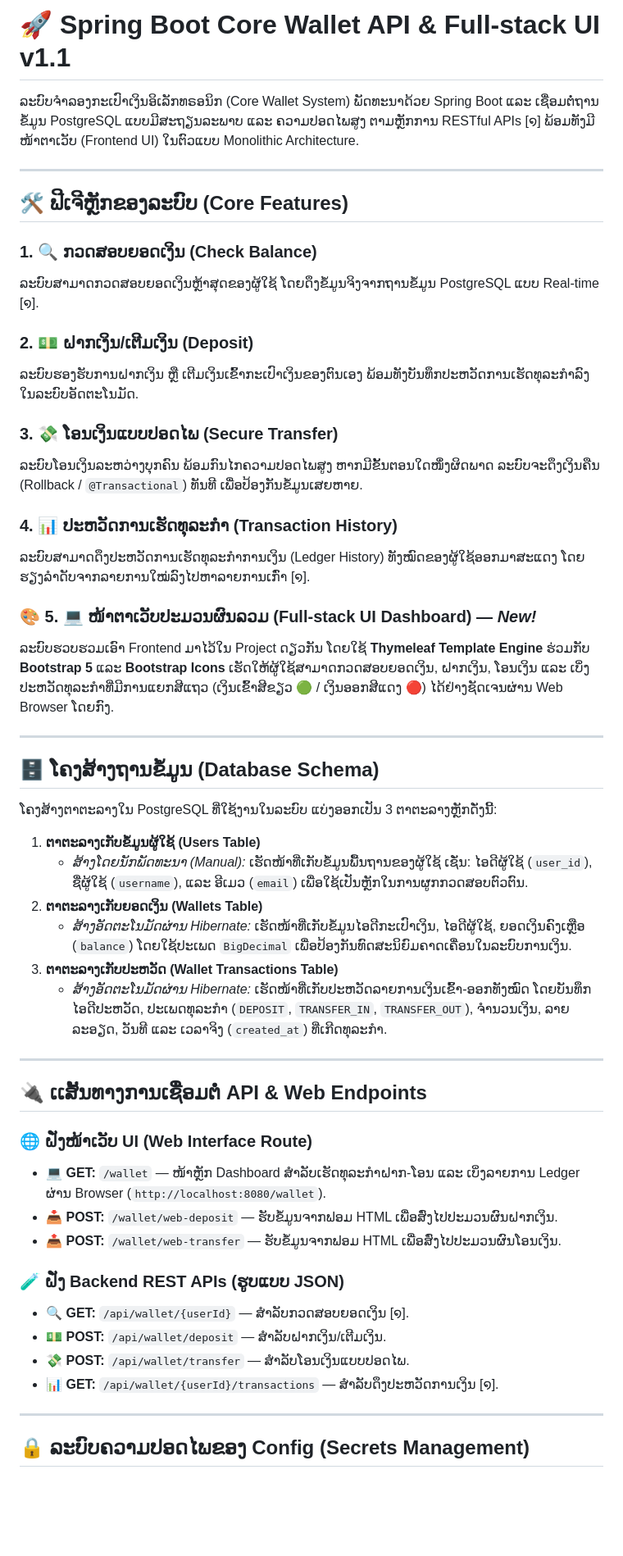
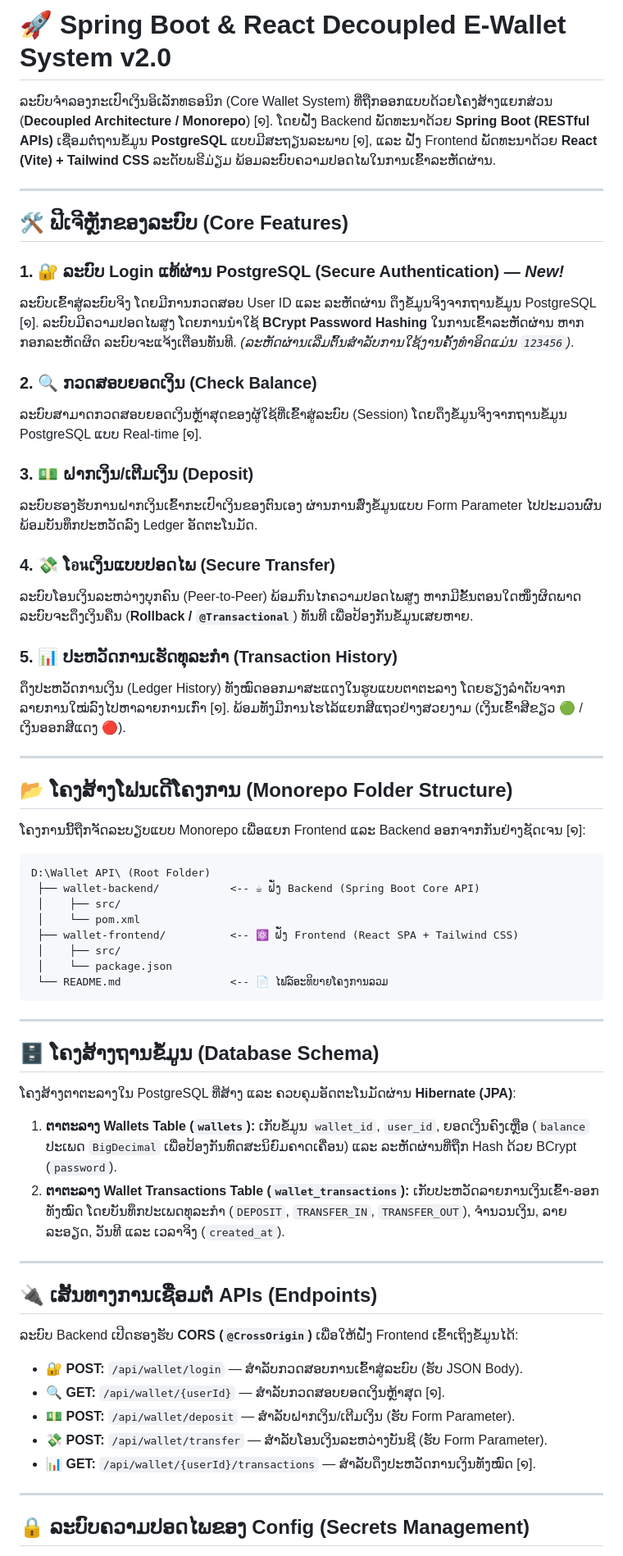
Before and after one commit to khammailawhang/Wallet-Spring-boot-Framework-PostgreSQL, a Markdown page: README.md, the part around one of its changes. Shown at 82% size. Drawn GitHub-style; blank space fills up the shorter version.

Commit message:
Revise README for E-Wallet System v2.0
Updated the README to reflect the new version 2.0 of the E-Wallet System, including features for secure authentication and a decoupled architecture.

````diff
--- a/README.md
+++ b/README.md
@@ -1,52 +1,58 @@
-# 🚀 Spring Boot Core Wallet API & Full-stack UI v1.1
+# 🚀 Spring Boot & React Decoupled E-Wallet System v2.0
 
-ລະບົບຈຳລອງກະເປົາເງິນອິເລັກທຣອນິກ (Core Wallet System) ພັດທະນາດ້ວຍ Spring Boot ແລະ ເຊື່ອມຕໍ່ຖານຂໍ້ມູນ PostgreSQL ແບບມີສະຖຽນລະພາບ ແລະ ຄວາມປອດໄພສູງ ຕາມຫຼັກການ RESTful APIs [໑] ພ້ອມທັງມີໜ້າຕາເວັບ (Frontend UI) ໃນຕົວແບບ Monolithic Architecture.
+ລະບົບຈຳລອງກະເປົາເງິນອິເລັກທຣອນິກ (Core Wallet System) ທີ່ຖືກອອກແບບດ້ວຍໂຄງສ້າງແຍກສ່ວນ (**Decoupled Architecture / Monorepo**) [໑]. ໂດຍຝັ່ງ Backend ພັດທະນາດ້ວຍ **Spring Boot (RESTful APIs)** ເຊື່ອມຕໍ່ຖານຂໍ້ມູນ **PostgreSQL** ແບບມີສະຖຽນລະພາບ [໑], ແລະ ຝັ່ງ Frontend ພັດທະນາດ້ວຍ **React (Vite) + Tailwind CSS** ລະດັບພຣີມ່ຽມ ພ້ອມລະບົບຄວາມປອດໄພໃນການເຂົ້າລະຫັດຜ່ານ.
 
 ---
 
 ## 🛠️ ຟີເຈີຫຼັກຂອງລະບົບ (Core Features)
 
-### 1. 🔍 ກວດສອບຍອດເງິນ (Check Balance)
-ລະບົບສາມາດກວດສອບຍອດເງິນຫຼ້າສຸດຂອງຜູ້ໃຊ້ ໂດຍດຶງຂໍ້ມູນຈິງຈາກຖານຂໍ້ມູນ PostgreSQL ແບບ Real-time [໑].
+### 1. 🔐 ລະບົບ Login ແທ້ຜ່ານ PostgreSQL (Secure Authentication) — *New!*
+ລະບົບເຂົ້າສູ່ລະບົບຈິງ ໂດຍມີການກວດສອບ User ID ແລະ ລະຫັດຜ່ານ ດຶງຂໍ້ມູນຈິງຈາກຖານຂໍ້ມູນ PostgreSQL [໑]. ລະບົບມີຄວາມປອດໄພສູງ ໂດຍການນຳໃຊ້ **BCrypt Password Hashing** ໃນການເຂົ້າລະຫັດຜ່ານ ຫາກກອກລະຫັດຜິດ ລະບົບຈະແຈ້ງເຕືອນທັນທີ. *(ລະຫັດຜ່ານເລີ່ມຕົ້ນສໍາລັບການໃຊ້ງານຄັ້ງທໍາອິດແມ່ນ `123456`)*.
 
-### 2. 💵 ຝາກເງິນ/ເຕີມເງິນ (Deposit)
-ລະບົບຮອງຮັບການຝາກເງິນ ຫຼື ເຕີມເງິນເຂົ້າກະເປົາເງິນຂອງຕົນເອງ ພ້ອມທັງບັນທຶກປະຫວັດການເຮັດທຸລະກຳລົງໃນລະບົບອັດຕະໂນມັດ.
+### 2. 🔍 ກວດສອບຍອດເງິນ (Check Balance)
+ລະບົບສາມາດກວດສອບຍອດເງິນຫຼ້າສຸດຂອງຜູ້ໃຊ້ທີ່ເຂົ້າສູ່ລະບົບ (Session) ໂດຍດຶງຂໍ້ມູນຈິງຈາກຖານຂໍ້ມູນ PostgreSQL ແບບ Real-time [໑].
 
-### 3. 💸 ໂອນເງິນແບບປອດໄພ (Secure Transfer)
-ລະບົບໂອນເງິນລະຫວ່າງບຸກຄົນ ພ້ອມກົນໄກຄວາມປອດໄພສູງ ຫາກມີຂັ້ນຕອນໃດໜຶ່ງຜິດພາດ ລະບົບຈະດຶງເງິນຄືນ (Rollback / `@Transactional`) ທັນທີ ເພື່ອປ້ອງກັນຂໍ້ມູນເສຍຫາຍ.
+### 3. 💵 ຝາກເງິນ/ເຕີມເງິນ (Deposit)
+ລະບົບຮອງຮັບການຝາກເງິນເຂົ້າກະເປົາເງິນຂອງຕົນເອງ ຜ່ານການສົ່ງຂໍ້ມູນແບບ Form Parameter ໄປປະມວນຜົນ ພ້ອມບັນທຶກປະຫວັດລົງ Ledger ອັດຕະໂນມັດ.
 
-### 4. 📊 ປະຫວັດການເຮັດທຸລະກຳ (Transaction History)
-ລະບົບສາມາດດຶງປະຫວັດການເຮັດທຸລະກຳການເງິນ (Ledger History) ທັງໝົດຂອງຜູ້ໃຊ້ອອກມາສະແດງ ໂດຍຮຽງລຳດັບຈາກລາຍການໃໝ່ລົງໄປຫາລາຍການເກົ່າ [໑].
+### 4. 💸 ໂอนເງິນແບບປອດໄພ (Secure Transfer)
+ລະບົບໂອນເງິນລະຫວ່າງບຸກຄົນ (Peer-to-Peer) ພ້ອມກົນໄກຄວາມປອດໄພສູງ ຫາກມີຂັ້ນຕອນໃດໜຶ່ງຜິດພາດ ລະບົບຈະດຶງເງິນຄືນ (**Rollback / `@Transactional`**) ທັນທີ ເພື່ອປ້ອງກັນຂໍ້ມູນເສຍຫາຍ.
 
-### 🎨 5. 💻 ໜ້າຕາເວັບປະມວນຜົນລວມ (Full-stack UI Dashboard) — *New!*
-ລະບົບຮວບຮວມເອົາ Frontend ມາໄວ້ໃນ Project ດຽວກັນ ໂດຍໃຊ້ **Thymeleaf Template Engine** ຮ່ວມກັບ **Bootstrap 5** ແລະ **Bootstrap Icons** ເຮັດໃຫ້ຜູ້ໃຊ້ສາມາດກວດສອບຍອດເງິນ, ຝາກເງິນ, ໂອນເງິນ ແລະ ເບິ່ງປະຫວັດທຸລະກຳທີ່ມີການແຍກສີແຖວ (ເງິນເຂົ້າສີຂຽວ 🟢 / ເງິນອອກສີແດງ 🔴) ໄດ້ຢ່າງຊັດເຈນຜ່ານ Web Browser ໂດຍກົງ.
+### 5. 📊 ປະຫວັດການເຮັດທຸລະກຳ (Transaction History)
+ດຶງປະຫວັດການເງິນ (Ledger History) ທັງໝົດອອກມາສະແດງໃນຮູບແບບຕາຕະລາງ ໂດຍຮຽງລຳດັບຈາກລາຍການໃໝ່ລົງໄປຫາລາຍການເກົ່າ [໑]. ພ້ອມທັງມີການໄຮໄລ້ແຍກສີແຖວຢ່າງສວຍງາມ (ເງິນເຂົ້າສີຂຽວ 🟢 / ເງິນອອກສີແດງ 🔴).
+
+---
+
+## 📂 ໂຄງສ້າງໂຟນເດີໂຄງການ (Monorepo Folder Structure)
+ໂຄງການນີ້ຖືກຈັດລະບຽບແບບ Monorepo ເພື່ອແຍກ Frontend ແລະ Backend ອອກຈາກກັນຢ່າງຊັດເຈນ [໑]:
+```text
+D:\Wallet API\ (Root Folder)
+ ├── wallet-backend/           <-- ☕ ຝັ່ງ Backend (Spring Boot Core API)
+ │    ├── src/
+ │    └── pom.xml
+ ├── wallet-frontend/          <-- ⚛️ ຝັ່ງ Frontend (React SPA + Tailwind CSS)
+ │    ├── src/
+ │    └── package.json
+ └── README.md                 <-- 📄 ໄຟລ໌ອະທິບາຍໂຄງການລວມ
+```
 
 ---
 
 ## 🗄️ ໂຄງສ້າງຖານຂໍ້ມູນ (Database Schema)
-ໂຄງສ້າງຕາຕະລາງໃນ PostgreSQL ທີ່ໃຊ້ງານໃນລະບົບ ແບ່ງອອກເປັນ 3 ຕາຕະລາງຫຼັກດັ່ງນີ້:
-
-1. **ຕາຕະລາງເກັບຂໍ້ມູນຜູ້ໃຊ້ (Users Table)**
-    * *ສ້າງໂດຍນັກພັດທະນາ (Manual):* ເຮັດໜ້າທີ່ເກັບຂໍ້ມູນພື້ນຖານຂອງຜູ້ໃຊ້ ເຊັ່ນ: ໄອດີຜູ້ໃຊ້ (`user_id`), ຊື່ຜູ້ໃຊ້ (`username`), ແລະ ອີເມວ (`email`) ເພື່ອໃຊ້ເປັນຫຼັກໃນການຜູກກວດສອບຕົວຕົນ.
-2. **ຕາຕະລາງເກັບຍອດເງິນ (Wallets Table)**
-    * *ສ້າງອັດຕະໂນມັດຜ່ານ Hibernate:* ເຮັດໜ້າທີ່ເກັບຂໍ້ມູນໄອດີກະເປົາເງິນ, ໄອດີຜູ້ໃຊ້, ຍອດເງິນຄົງເຫຼືອ (`balance`) ໂດຍໃຊ້ປະເພດ `BigDecimal` ເພື່ອປ້ອງກັນທົດສະນິຍົມຄາດເຄື່ອນໃນລະບົບການເງິນ.
-3. **ຕາຕະລາງເກັບປະຫວັດ (Wallet Transactions Table)**
-    * *ສ້າງອັດຕະໂນມັດຜ່ານ Hibernate:* ເຮັດໜ້າທີ່ເກັບປະຫວັດລາຍການເງິນເຂົ້າ-ອອກທັງໝົດ ໂດຍບັນທຶກໄອດີປະຫວັດ, ປະເພດທຸລະກຳ (`DEPOSIT`, `TRANSFER_IN`, `TRANSFER_OUT`), ຈຳນວນເງິນ, ລາຍລະອຽດ, ວັນທີ ແລະ ເວລາຈິງ (`created_at`) ທີ່ເກີດທຸລະກຳ.
+ໂຄງສ້າງຕາຕະລາງໃນ PostgreSQL ທີ່ສ້າງ ແລະ ຄວບຄຸມອັດຕະໂນມັດຜ່ານ **Hibernate (JPA)**:
+1. **ຕາຕະລາງ Wallets Table (`wallets`):** ເກັບຂໍ້ມູນ `wallet_id`, `user_id`, ຍອດເງິນຄົງເຫຼືອ (`balance` ປະເພດ `BigDecimal` ເພື່ອປ້ອງກັນທົດສະນິຍົມຄາດເຄື່ອນ) ແລະ ລະຫັດຜ່ານທີ່ຖືກ Hash ດ້ວຍ BCrypt (`password`).
+2. **ຕາຕະລາງ Wallet Transactions Table (`wallet_transactions`):** ເກັບປະຫວັດລາຍການເງິນເຂົ້າ-ອອກທັງໝົດ ໂດຍບັນທຶກປະເພດທຸລະກຳ (`DEPOSIT`, `TRANSFER_IN`, `TRANSFER_OUT`), ຈຳນວນເງິນ, ລາຍລະອຽດ, ວັນທີ ແລະ ເວລາຈິງ (`created_at`).
 
 ---
 
-## 🔌 ເເສັ້ນທາງການເຊື່ອມຕໍ່ API & Web Endpoints
+## 🔌 ເສັ້ນທາງການເຊື່ອມຕໍ່ APIs (Endpoints)
 
-### 🌐 ຝັ່ງໜ້າເວັບ UI (Web Interface Route)
-* 💻 **GET:** `/wallet` — ໜ້າຫຼັກ Dashboard ສໍາລັບເຮັດທຸລະກຳຝາກ-ໂອນ ແລະ ເບິ່ງລາຍການ Ledger ຜ່ານ Browser (`http://localhost:8080/wallet`).
-* 📥 **POST:** `/wallet/web-deposit` — ຮັບຂໍ້ມູນຈາກຟອມ HTML ເພື່ອສົ່ງໄປປະມວນຜົນຝາກເງິນ.
-* 📤 **POST:** `/wallet/web-transfer` — ຮັບຂໍ້ມູນຈາກຟອມ HTML ເພື່ອສົ່ງໄປປະມວນຜົນໂອນເງິນ.
-
-### 🧪 ຝັ່ງ Backend REST APIs (ຮູບແບບ JSON)
-* 🔍 **GET:** `/api/wallet/{userId}` — ສຳລັບກວດສອບຍອດເງິນ [໑].
-* 💵 **POST:** `/api/wallet/deposit` — ສຳລັບຝາກເງິນ/ເຕີມເງິນ.
-* 💸 **POST:** `/api/wallet/transfer` — ສຳລັບໂອນເງິນແບບປອດໄພ.
-* 📊 **GET:** `/api/wallet/{userId}/transactions` — ສຳລັບດຶງປະຫວັດການເງິນ [໑].
+ລະບົບ Backend ເປີດຮອງຮັບ **CORS (`@CrossOrigin`)** ເພື່ອໃຫ້ຝັ່ງ Frontend ເຂົ້າເຖິງຂໍ້ມູນໄດ້:
+* 🔐 **POST:** `/api/wallet/login` — ສຳລັບກວດສອບການເຂົ້າສູ່ລະບົບ (ຮັບ JSON Body).
+* 🔍 **GET:** `/api/wallet/{userId}` — ສຳລັບກວດສອບຍອດເງິນຫຼ້າສຸດ [໑].
+* 💵 **POST:** `/api/wallet/deposit` — ສຳລັບຝາກເງິນ/ເຕີມເງິນ (ຮັບ Form Parameter).
+* 💸 **POST:** `/api/wallet/transfer` — ສຳລັບໂອນເງິນລະຫວ່າງບັນຊີ (ຮັບ Form Parameter).
+* 📊 **GET:** `/api/wallet/{userId}/transactions` — ສຳລັບດຶງປະຫວັດການເງິນທັງໝົດ [໑].
 
 ---
 
````
Also changed, not shown: other parts of README.md (+18 -12 lines).
